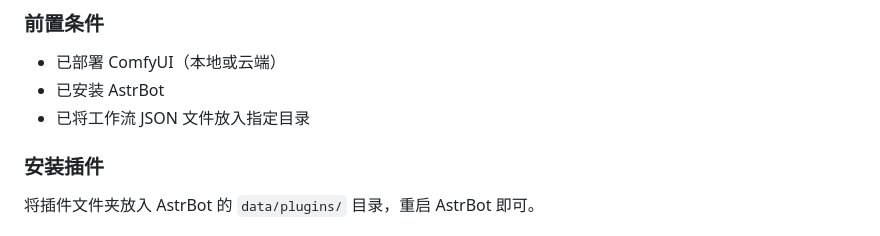
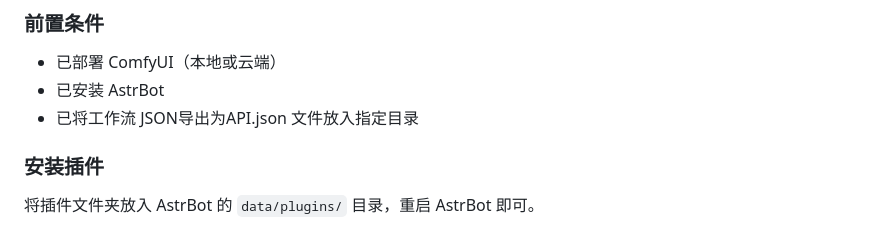
Before and after one commit to lxmsqm/astrbot-omnipotent-comfyui, a Markdown page: README.md, the part around the change. GitHub-like rendering.

```diff
--- a/README.md
+++ b/README.md
@@ -22,7 +22,7 @@ AstrBot 插件 — 连接本地/云端 ComfyUI，实现文生图、图生图、
 
 - 已部署 ComfyUI（本地或云端）
 - 已安装 AstrBot
-- 已将工作流 JSON 文件放入指定目录
+- 已将工作流 JSON导出为API.json 文件放入指定目录
 
 ### 安装插件
 
```
